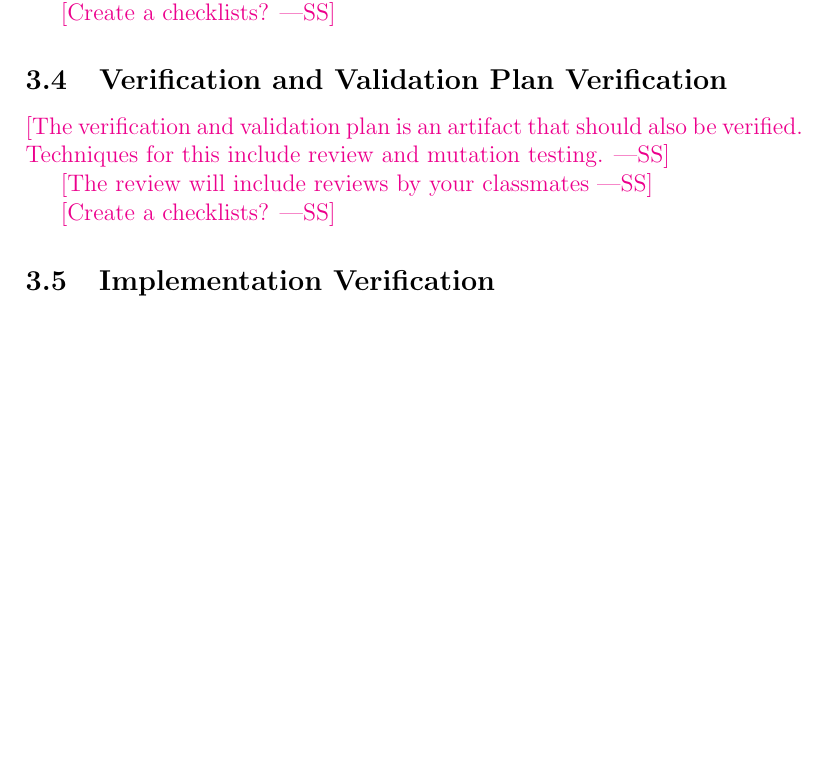
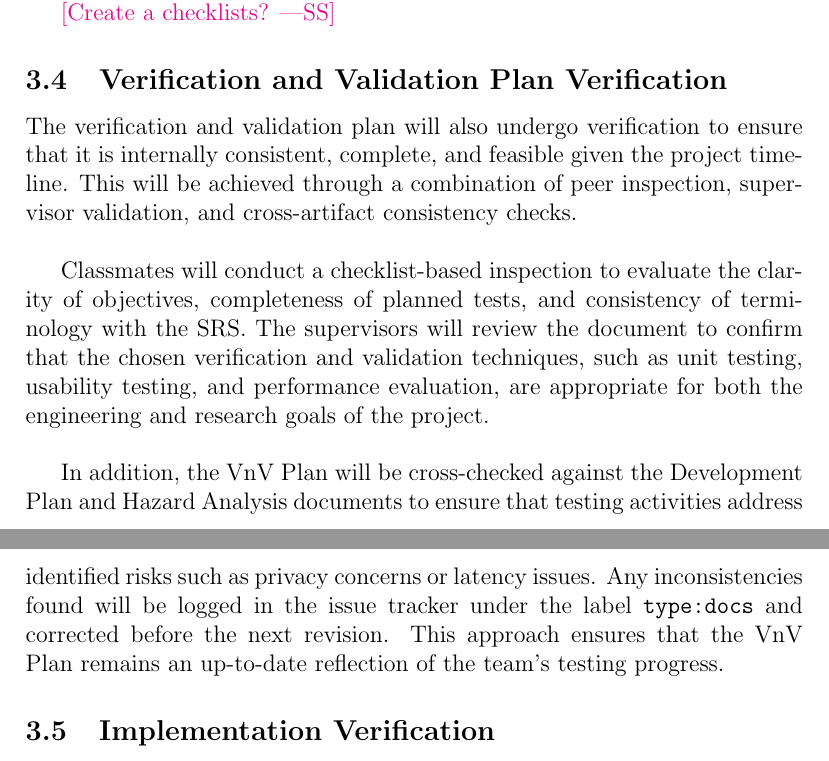
Before and after one commit to mansha71/CapstoneProject, a LaTeX document (docs/VnVReport/VnVReport.tex): part of page 10 of 19 before the commit and two parts of pages 10 and 11 of 19 after it, the two joined at a grey line, cut so that both start at the same text, the shorter picture padded with empty space. Compiled offline with pdfLaTeX.

Commit message:
Finished section 3.4

```diff
--- a/docs/VnVReport/VnVReport.tex
+++ b/docs/VnVReport/VnVReport.tex
@@ -180,12 +180,11 @@ Feedback will be collected in real time and logged into the project’s issue tr
 
 \subsection{Verification and Validation Plan Verification}
 
-\wss{The verification and validation plan is an artifact that should also be
-verified.  Techniques for this include review and mutation testing.}
+The verification and validation plan will also undergo verification to ensure that it is internally consistent, complete, and feasible given the project timeline. This will be achieved through a combination of peer inspection, supervisor validation, and cross-artifact consistency checks. \\
 
-\wss{The review will include reviews by your classmates}
+Classmates will conduct a checklist-based inspection to evaluate the clarity of objectives, completeness of planned tests, and consistency of terminology with the SRS. The supervisors will review the document to confirm that the chosen verification and validation techniques, such as unit testing, usability testing, and performance evaluation, are appropriate for both the engineering and research goals of the project. \\
 
-\wss{Create a checklists?}
+In addition, the VnV Plan will be cross-checked against the Development Plan and Hazard Analysis documents to ensure that testing activities address identified risks such as privacy concerns or latency issues. Any inconsistencies found will be logged in the issue tracker under the label \texttt{type:docs} and corrected before the next revision. This approach ensures that the VnV Plan remains an up-to-date reflection of the team’s testing progress.
 
 \subsection{Implementation Verification}
 
```
